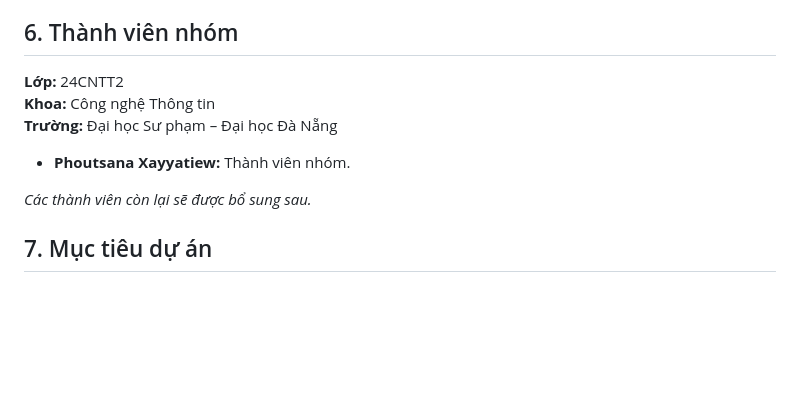
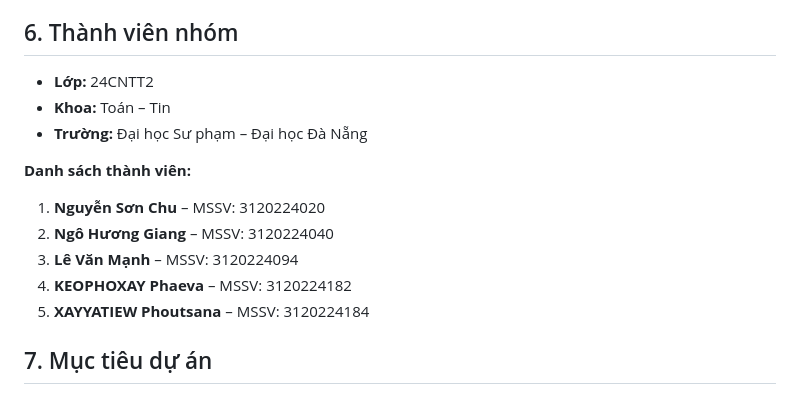
Before and after one commit to phoutsana/ltweb-doan-nhom08, a Markdown page: README.md, the part around the change. GitHub-like rendering; blank space fills up the shorter version.

Commit message:
Cap nhat danh sach thanh vien nhom

```diff
--- a/README.md
+++ b/README.md
@@ -122,14 +122,17 @@ Dự án hướng đến việc xây dựng một website bán hàng thời tran
 
 ## 6. Thành viên nhóm
 
-**Lớp:** 24CNTT2
-**Khoa:** Công nghệ Thông tin
-**Trường:** Đại học Sư phạm – Đại học Đà Nẵng
+- **Lớp:** 24CNTT2
+- **Khoa:** Toán – Tin
+- **Trường:** Đại học Sư phạm – Đại học Đà Nẵng
 
-- **Phoutsana Xayyatiew:** Thành viên nhóm.
+**Danh sách thành viên:**
 
-*Các thành viên còn lại sẽ được bổ sung sau.*
-
+1. **Nguyễn Sơn Chu** – MSSV: 3120224020
+2. **Ngô Hương Giang** – MSSV: 3120224040
+3. **Lê Văn Mạnh** – MSSV: 3120224094
+4. **KEOPHOXAY Phaeva** – MSSV: 3120224182
+5. **XAYYATIEW Phoutsana** – MSSV: 3120224184
 ## 7. Mục tiêu dự án
 
 Thông qua dự án Fashion Store, nhóm vận dụng kiến thức đã học trong học phần Lập trình Web để xây dựng một website bán hàng trực tuyến. Đồng thời, nhóm có cơ hội thực hành thiết kế cơ sở dữ liệu, lập trình PHP hướng đối tượng, xử lý dữ liệu với MySQL, xây dựng giao diện người dùng và kiểm thử các chức năng của hệ thống.
```
